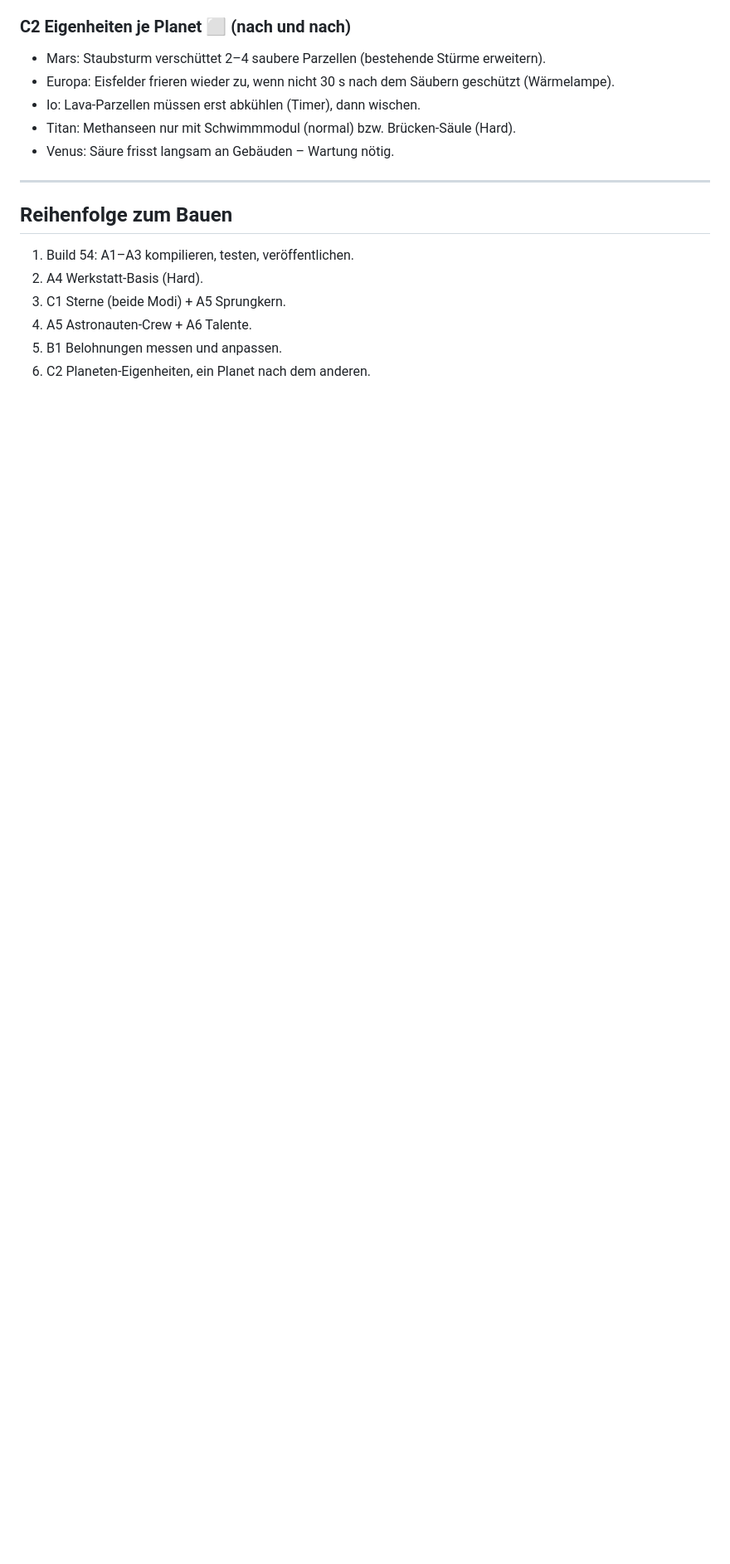
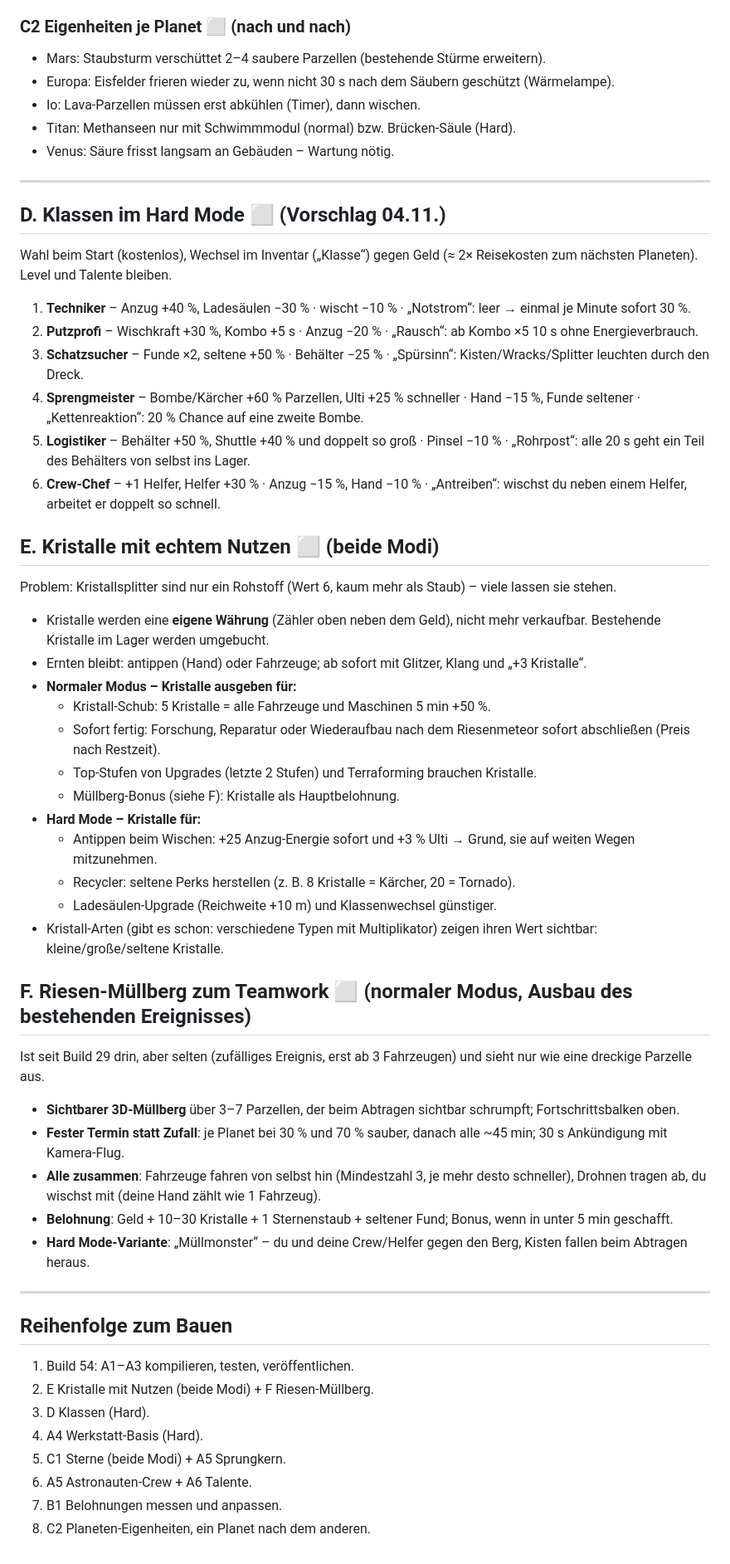
Before and after one commit to GhostOFabian/Lunar-Cleanup-Tycoon, a Markdown page: docs/HARD_MODE_KONZEPT.md, the part around the change. Shown at 83% size. Drawn GitHub-style; blank space fills up the shorter version.

Commit message:
Plan: classes, crystals, giant trash heap
Co-Authored-By: Claude Opus 5.5 <noreply@anthropic.com>
Claude-Session: https://claude.ai/code/session_01BgWwPN82NjixtvNpWa328q

```diff
--- a/docs/HARD_MODE_KONZEPT.md
+++ b/docs/HARD_MODE_KONZEPT.md
@@ -78,10 +78,46 @@ Legende: ✅ fertig und veröffentlicht · 🟡 geschrieben, noch nicht kompilie
 
 ---
 
+## D. Klassen im Hard Mode ⬜ (Vorschlag 04.11.)
+Wahl beim Start (kostenlos), Wechsel im Inventar („Klasse“) gegen Geld (≈ 2× Reisekosten zum nächsten Planeten). Level und Talente bleiben.
+1. **Techniker** – Anzug +40 %, Ladesäulen −30 % · wischt −10 % · „Notstrom“: leer → einmal je Minute sofort 30 %.
+2. **Putzprofi** – Wischkraft +30 %, Kombo +5 s · Anzug −20 % · „Rausch“: ab Kombo ×5 10 s ohne Energieverbrauch.
+3. **Schatzsucher** – Funde ×2, seltene +50 % · Behälter −25 % · „Spürsinn“: Kisten/Wracks/Splitter leuchten durch den Dreck.
+4. **Sprengmeister** – Bombe/Kärcher +60 % Parzellen, Ulti +25 % schneller · Hand −15 %, Funde seltener · „Kettenreaktion“: 20 % Chance auf eine zweite Bombe.
+5. **Logistiker** – Behälter +50 %, Shuttle +40 % und doppelt so groß · Pinsel −10 % · „Rohrpost“: alle 20 s geht ein Teil des Behälters von selbst ins Lager.
+6. **Crew-Chef** – +1 Helfer, Helfer +30 % · Anzug −15 %, Hand −10 % · „Antreiben“: wischst du neben einem Helfer, arbeitet er doppelt so schnell.
+
+## E. Kristalle mit echtem Nutzen ⬜ (beide Modi)
+Problem: Kristallsplitter sind nur ein Rohstoff (Wert 6, kaum mehr als Staub) – viele lassen sie stehen.
+- Kristalle werden eine **eigene Währung** (Zähler oben neben dem Geld), nicht mehr verkaufbar. Bestehende Kristalle im Lager werden umgebucht.
+- Ernten bleibt: antippen (Hand) oder Fahrzeuge; ab sofort mit Glitzer, Klang und „+3 Kristalle“.
+- **Normaler Modus – Kristalle ausgeben für:**
+  - Kristall-Schub: 5 Kristalle = alle Fahrzeuge und Maschinen 5 min +50 %.
+  - Sofort fertig: Forschung, Reparatur oder Wiederaufbau nach dem Riesenmeteor sofort abschließen (Preis nach Restzeit).
+  - Top-Stufen von Upgrades (letzte 2 Stufen) und Terraforming brauchen Kristalle.
+  - Müllberg-Bonus (siehe F): Kristalle als Hauptbelohnung.
+- **Hard Mode – Kristalle für:**
+  - Antippen beim Wischen: +25 Anzug-Energie sofort und +3 % Ulti → Grund, sie auf weiten Wegen mitzunehmen.
+  - Recycler: seltene Perks herstellen (z. B. 8 Kristalle = Kärcher, 20 = Tornado).
+  - Ladesäulen-Upgrade (Reichweite +10 m) und Klassenwechsel günstiger.
+- Kristall-Arten (gibt es schon: verschiedene Typen mit Multiplikator) zeigen ihren Wert sichtbar: kleine/große/seltene Kristalle.
+
+## F. Riesen-Müllberg zum Teamwork ⬜ (normaler Modus, Ausbau des bestehenden Ereignisses)
+Ist seit Build 29 drin, aber selten (zufälliges Ereignis, erst ab 3 Fahrzeugen) und sieht nur wie eine dreckige Parzelle aus.
+- **Sichtbarer 3D-Müllberg** über 3–7 Parzellen, der beim Abtragen sichtbar schrumpft; Fortschrittsbalken oben.
+- **Fester Termin statt Zufall**: je Planet bei 30 % und 70 % sauber, danach alle ~45 min; 30 s Ankündigung mit Kamera-Flug.
+- **Alle zusammen**: Fahrzeuge fahren von selbst hin (Mindestzahl 3, je mehr desto schneller), Drohnen tragen ab, du wischst mit (deine Hand zählt wie 1 Fahrzeug).
+- **Belohnung**: Geld + 10–30 Kristalle + 1 Sternenstaub + seltener Fund; Bonus, wenn in unter 5 min geschafft.
+- **Hard Mode-Variante**: „Müllmonster“ – du und deine Crew/Helfer gegen den Berg, Kisten fallen beim Abtragen heraus.
+
+---
+
 ## Reihenfolge zum Bauen
 1. Build 54: A1–A3 kompilieren, testen, veröffentlichen.
-2. A4 Werkstatt-Basis (Hard).
-3. C1 Sterne (beide Modi) + A5 Sprungkern.
-4. A5 Astronauten-Crew + A6 Talente.
-5. B1 Belohnungen messen und anpassen.
-6. C2 Planeten-Eigenheiten, ein Planet nach dem anderen.
+2. E Kristalle mit Nutzen (beide Modi) + F Riesen-Müllberg.
+3. D Klassen (Hard).
+4. A4 Werkstatt-Basis (Hard).
+5. C1 Sterne (beide Modi) + A5 Sprungkern.
+6. A5 Astronauten-Crew + A6 Talente.
+7. B1 Belohnungen messen und anpassen.
+8. C2 Planeten-Eigenheiten, ein Planet nach dem anderen.
```
